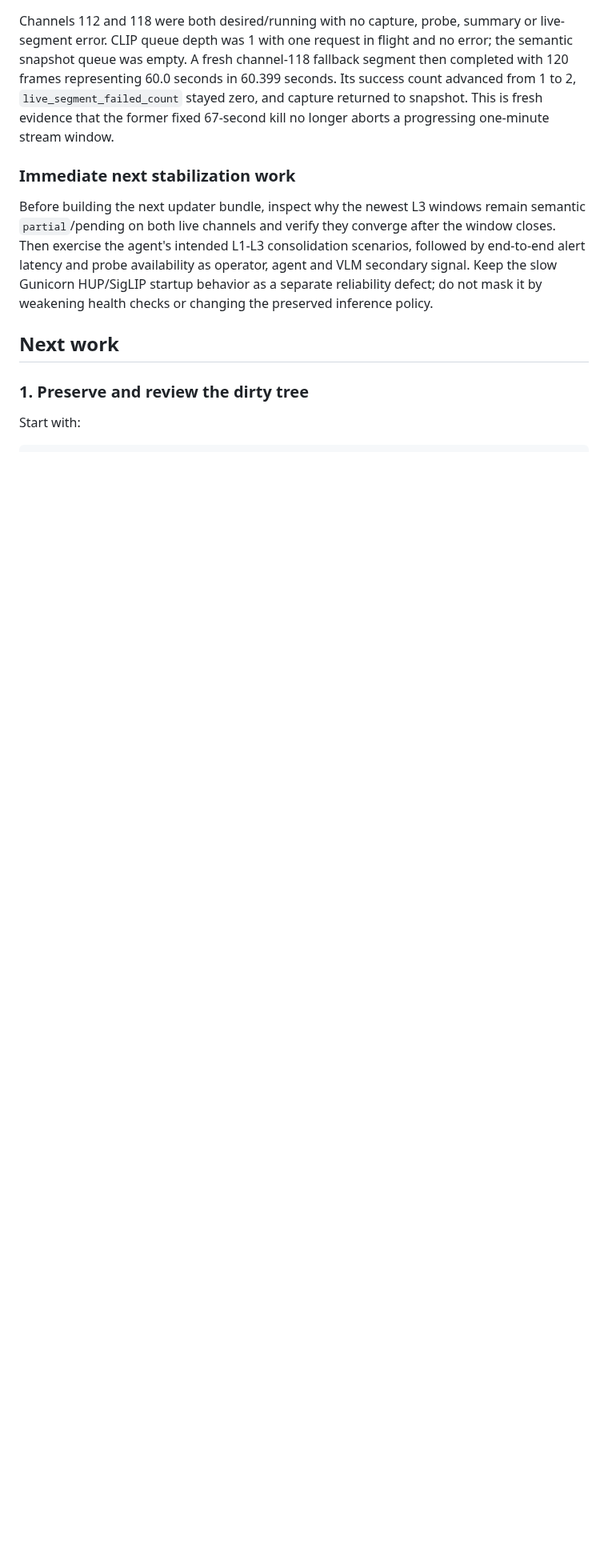
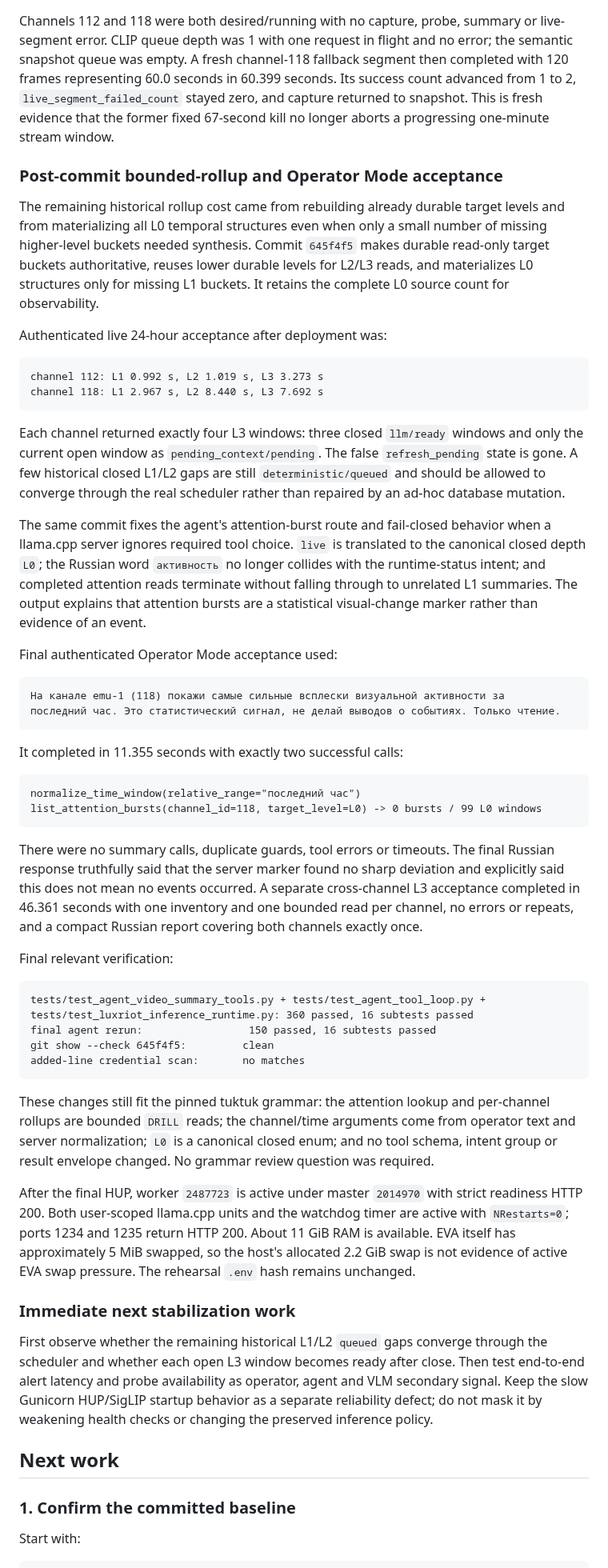
Before and after one commit to SashaYerashoff/evo-ssearch, a Markdown page: docs/admin/HANDOFF_2026-08-11_GEORGIA_UPGRADE_STABILIZATION.md, the part around one of its changes. Shown at 80% size. Drawn GitHub-style; blank space fills up the shorter version.

Commit message:
docs: update Georgia stabilization handoff

````diff
--- a/docs/admin/HANDOFF_2026-08-11_GEORGIA_UPGRADE_STABILIZATION.md
+++ b/docs/admin/HANDOFF_2026-08-11_GEORGIA_UPGRADE_STABILIZATION.md
@@ -924,19 +900,91 @@ count advanced from 1 to 2, `live_segment_failed_count` stayed zero, and capture
 returned to snapshot. This is fresh evidence that the former fixed 67-second kill
 no longer aborts a progressing one-minute stream window.
 
+### Post-commit bounded-rollup and Operator Mode acceptance
+
+The remaining historical rollup cost came from rebuilding already durable target
+levels and from materializing all L0 temporal structures even when only a small
+number of missing higher-level buckets needed synthesis. Commit `645f4f5` makes
+durable read-only target buckets authoritative, reuses lower durable levels for
+L2/L3 reads, and materializes L0 structures only for missing L1 buckets. It retains
+the complete L0 source count for observability.
+
+Authenticated live 24-hour acceptance after deployment was:
+
+```text
+channel 112: L1 0.992 s, L2 1.019 s, L3 3.273 s
+channel 118: L1 2.967 s, L2 8.440 s, L3 7.692 s
+```
+
+Each channel returned exactly four L3 windows: three closed `llm/ready` windows
+and only the current open window as `pending_context/pending`. The false
+`refresh_pending` state is gone. A few historical closed L1/L2 gaps are still
+`deterministic/queued` and should be allowed to converge through the real scheduler
+rather than repaired by an ad-hoc database mutation.
+
+The same commit fixes the agent's attention-burst route and fail-closed behavior
+when a llama.cpp server ignores required tool choice. `live` is translated to the
+canonical closed depth `L0`; the Russian word `активность` no longer collides with
+the runtime-status intent; and completed attention reads terminate without falling
+through to unrelated L1 summaries. The output explains that attention bursts are a
+statistical visual-change marker rather than evidence of an event.
+
+Final authenticated Operator Mode acceptance used:
+
+```text
+На канале emu-1 (118) покажи самые сильные всплески визуальной активности за
+последний час. Это статистический сигнал, не делай выводов о событиях. Только чтение.
+```
+
+It completed in 11.355 seconds with exactly two successful calls:
+
+```text
+normalize_time_window(relative_range="последний час")
+list_attention_bursts(channel_id=118, target_level=L0) -> 0 bursts / 99 L0 windows
+```
+
+There were no summary calls, duplicate guards, tool errors or timeouts. The final
+Russian response truthfully said that the server marker found no sharp deviation
+and explicitly said this does not mean no events occurred. A separate cross-channel
+L3 acceptance completed in 46.361 seconds with one inventory and one bounded read
+per channel, no errors or repeats, and a compact Russian report covering both
+channels exactly once.
+
+Final relevant verification:
+
+```text
+tests/test_agent_video_summary_tools.py + tests/test_agent_tool_loop.py +
+tests/test_luxriot_inference_runtime.py: 360 passed, 16 subtests passed
+final agent rerun:                 150 passed, 16 subtests passed
+git show --check 645f4f5:         clean
+added-line credential scan:       no matches
+```
+
+These changes still fit the pinned tuktuk grammar: the attention lookup and
+per-channel rollups are bounded `DRILL` reads; the channel/time arguments come from
+operator text and server normalization; `L0` is a canonical closed enum; and no
+tool schema, intent group or result envelope changed. No grammar review question
+was required.
+
+After the final HUP, worker `2487723` is active under master `2014970` with strict
+readiness HTTP 200. Both user-scoped llama.cpp units and the watchdog timer are
+active with `NRestarts=0`; ports 1234 and 1235 return HTTP 200. About 11 GiB RAM is
+available. EVA itself has approximately 5 MiB swapped, so the host's allocated
+2.2 GiB swap is not evidence of active EVA swap pressure. The rehearsal `.env`
+hash remains unchanged.
+
 ### Immediate next stabilization work
 
-Before building the next updater bundle, inspect why the newest L3 windows remain
-semantic `partial`/pending on both live channels and verify they converge after the
-window closes. Then exercise the agent's intended L1-L3 consolidation scenarios,
-followed by end-to-end alert latency and probe availability as operator, agent and
-VLM secondary signal. Keep the slow Gunicorn HUP/SigLIP startup behavior as a
-separate reliability defect; do not mask it by weakening health checks or changing
-the preserved inference policy.
+First observe whether the remaining historical L1/L2 `queued` gaps converge through
+the scheduler and whether each open L3 window becomes ready after close. Then test
+end-to-end alert latency and probe availability as operator, agent and VLM secondary
+signal. Keep the slow Gunicorn HUP/SigLIP startup behavior as a separate reliability
+defect; do not mask it by weakening health checks or changing the preserved
+inference policy.
 
 ## Next work
 
-### 1. Preserve and review the dirty tree
+### 1. Confirm the committed baseline
 
 Start with:
 
````
Also changed, not shown: other parts of docs/admin/HANDOFF_2026-08-11_GEORGIA_UPGRADE_STABILIZATION.md (+18 -42 lines).
